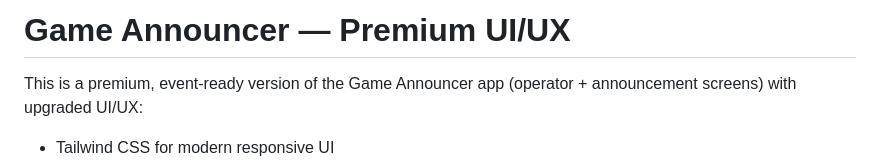
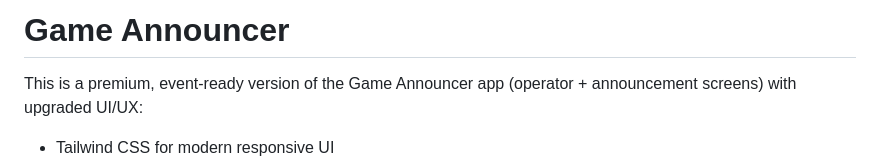
Before and after one commit to iabuitham/game-system, a Markdown page: README.md, the part around the change. GitHub-like rendering.

```diff
--- a/README.md
+++ b/README.md
@@ -1,4 +1,4 @@
-# Game Announcer — Premium UI/UX
+# Game Announcer
 
 This is a premium, event-ready version of the Game Announcer app (operator + announcement screens) with upgraded UI/UX:
 - Tailwind CSS for modern responsive UI
```
